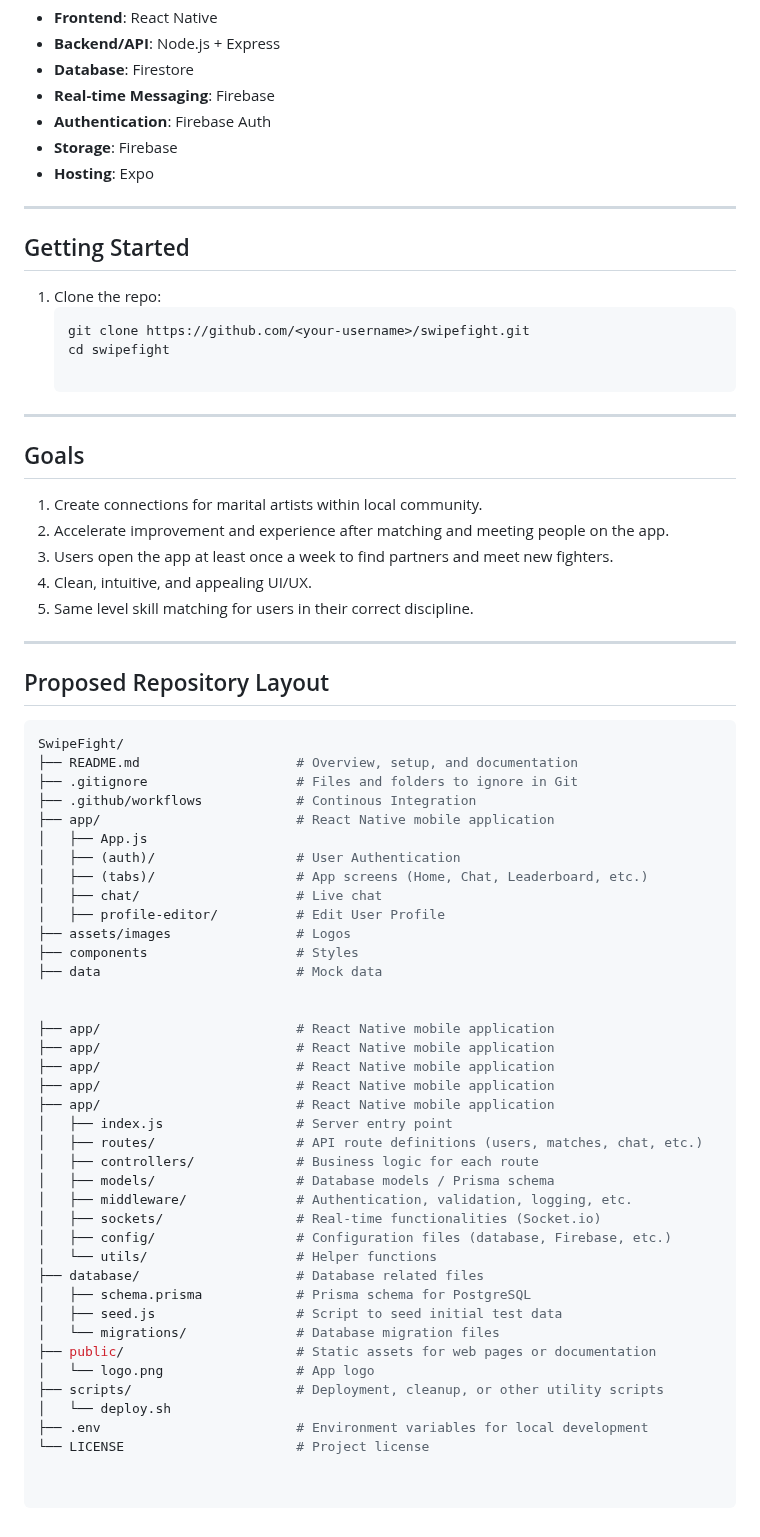
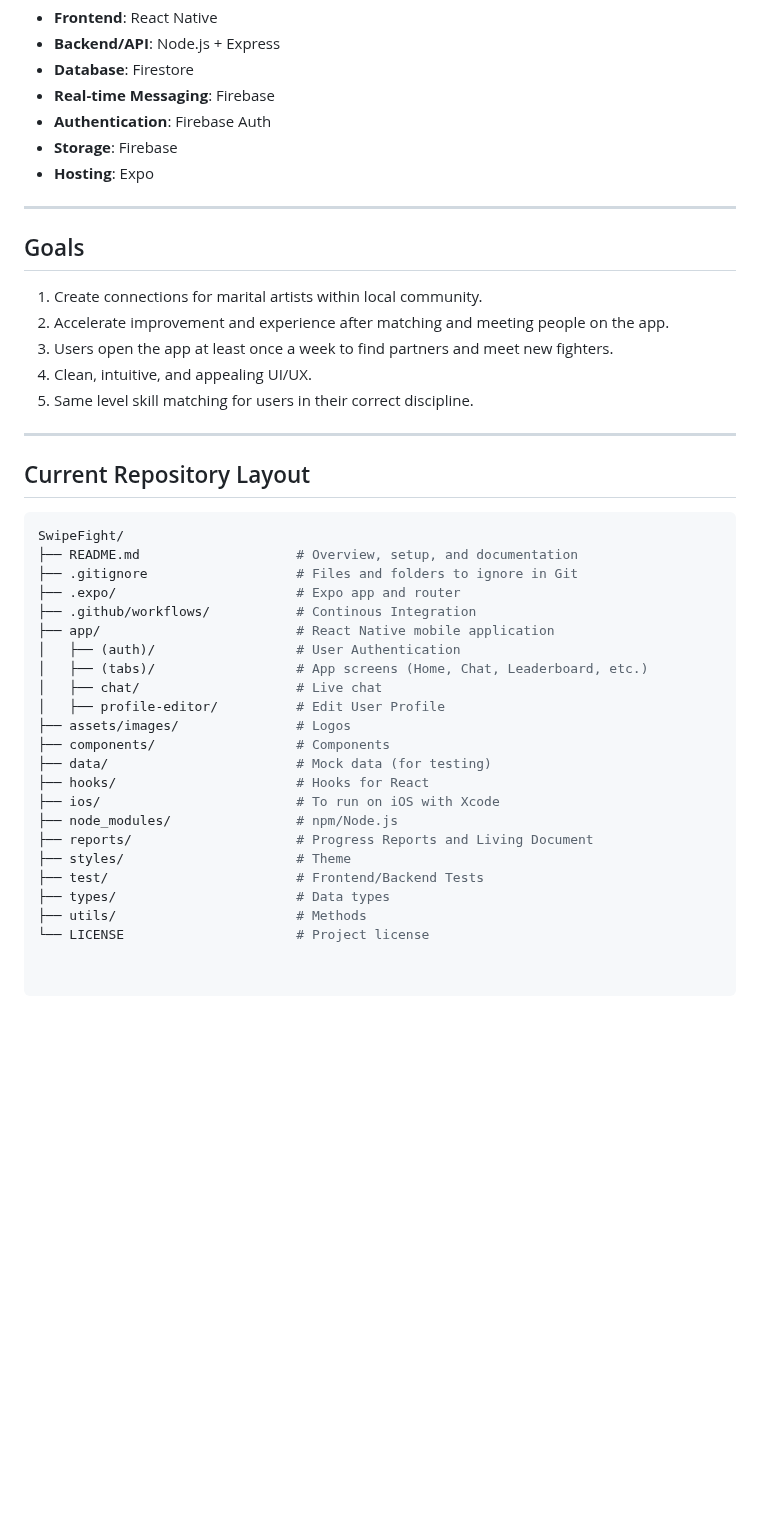
Before and after one commit to aidenkatsura/SwipeFight, a Markdown page: README.md, the part around one of its changes. Drawn GitHub-style; blank space fills up the shorter version.

````diff
--- a/README.md
+++ b/README.md
@@ -125,15 +144,6 @@ SwipeFight is a mobile app that connects martial artists with local sparring par
 
 ---
 
-## Getting Started
-
-1. Clone the repo:
-   ```bash
-   git clone https://github.com/<your-username>/swipefight.git
-   cd swipefight
-
----
-
 ## Goals
 1) Create connections for marital artists within local community.
 2) Accelerate improvement and experience after matching and meeting people on the app.
@@ -143,44 +153,28 @@ SwipeFight is a mobile app that connects martial artists with local sparring par
 
 ---
 
-## Proposed Repository Layout
+## Current Repository Layout
 
 ```bash
 SwipeFight/
 ├── README.md                    # Overview, setup, and documentation
 ├── .gitignore                   # Files and folders to ignore in Git
-├── .github/workflows            # Continous Integration
+├── .expo/                       # Expo app and router
+├── .github/workflows/           # Continous Integration
 ├── app/                         # React Native mobile application
-│   ├── App.js
 │   ├── (auth)/                  # User Authentication
 │   ├── (tabs)/                  # App screens (Home, Chat, Leaderboard, etc.)
 │   ├── chat/                    # Live chat
 │   ├── profile-editor/          # Edit User Profile
-├── assets/images                # Logos
-├── components                   # Styles
-├── data                         # Mock data
-
-
-├── app/                         # React Native mobile application
-├── app/                         # React Native mobile application
-├── app/                         # React Native mobile application
-├── app/                         # React Native mobile application
-├── app/                         # React Native mobile application
-│   ├── index.js                 # Server entry point
-│   ├── routes/                  # API route definitions (users, matches, chat, etc.)
-│   ├── controllers/             # Business logic for each route
-│   ├── models/                  # Database models / Prisma schema
-│   ├── middleware/              # Authentication, validation, logging, etc.
-│   ├── sockets/                 # Real-time functionalities (Socket.io)
-│   ├── config/                  # Configuration files (database, Firebase, etc.)
-│   └── utils/                   # Helper functions
-├── database/                    # Database related files
-│   ├── schema.prisma            # Prisma schema for PostgreSQL
-│   ├── seed.js                  # Script to seed initial test data
-│   └── migrations/              # Database migration files
-├── public/                      # Static assets for web pages or documentation
-│   └── logo.png                 # App logo
-├── scripts/                     # Deployment, cleanup, or other utility scripts
-│   └── deploy.sh
-├── .env                         # Environment variables for local development
+├── assets/images/               # Logos
+├── components/                  # Components
+├── data/                        # Mock data (for testing)
+├── hooks/                       # Hooks for React
+├── ios/                         # To run on iOS with Xcode
+├── node_modules/                # npm/Node.js
+├── reports/                     # Progress Reports and Living Document
+├── styles/                      # Theme
+├── test/                        # Frontend/Backend Tests
+├── types/                       # Data types
+├── utils/                       # Methods
 └── LICENSE                      # Project license
````
Also changed, not shown: other parts of README.md (+19 -0 lines).
